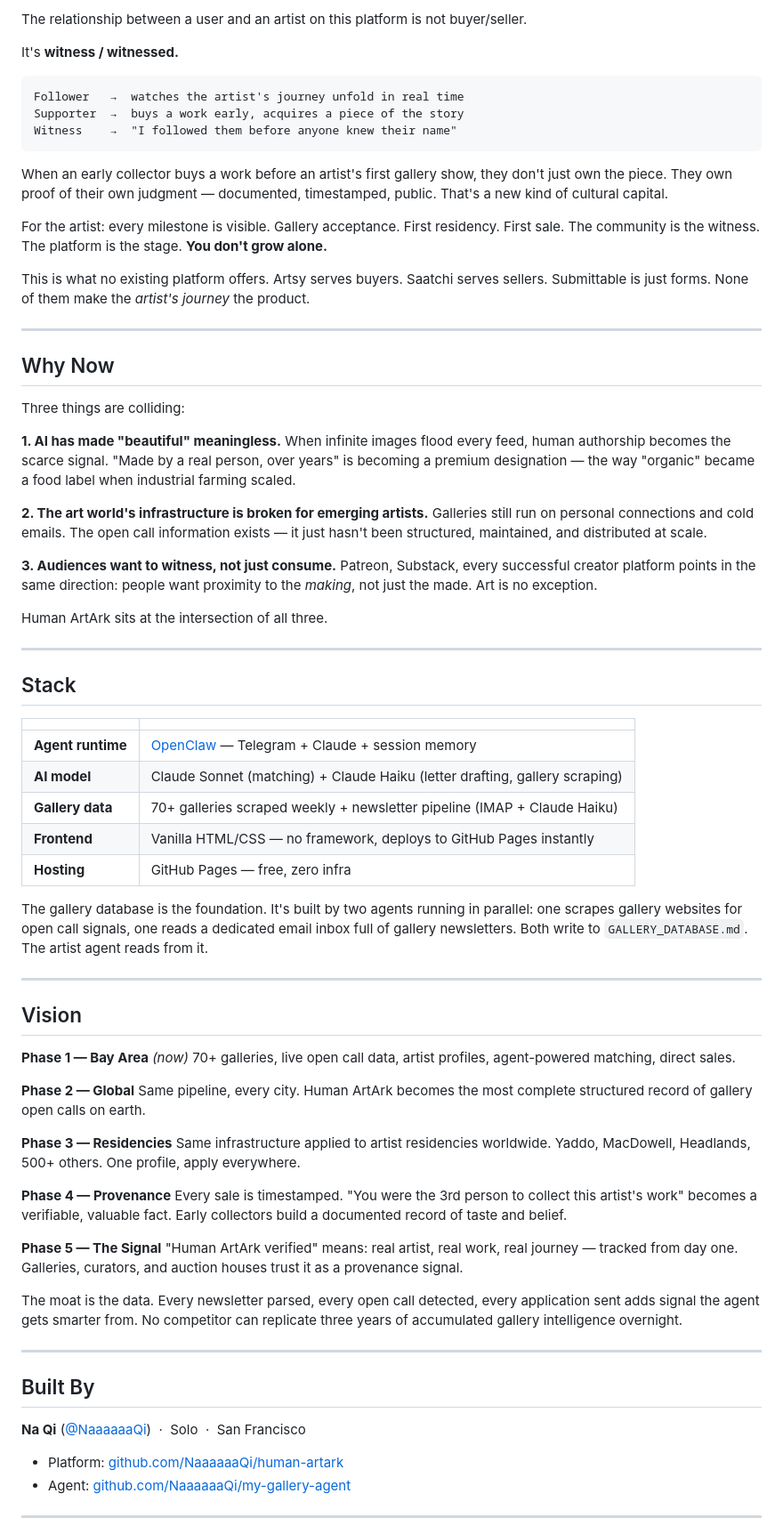
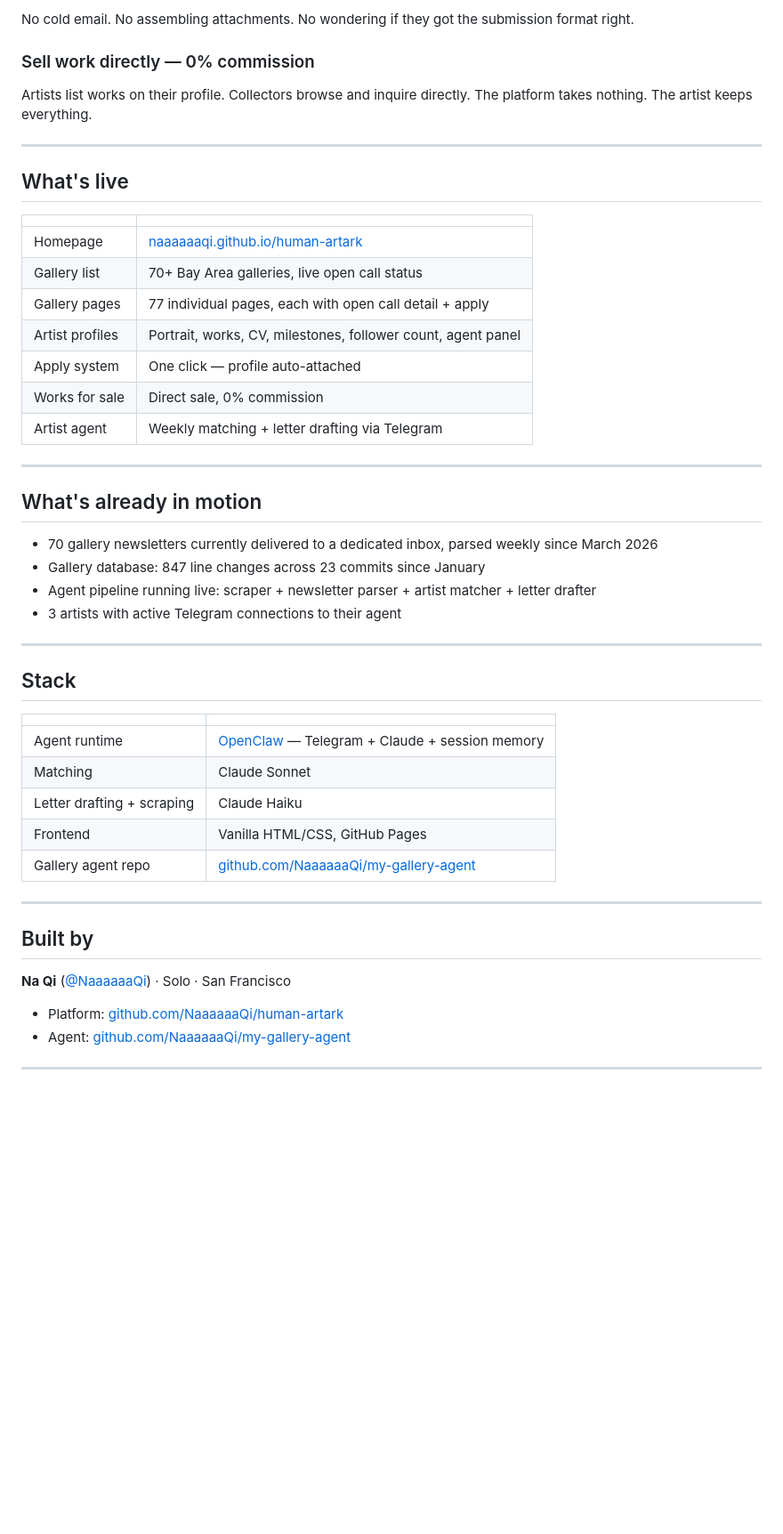
Before and after one commit to NaaaaaaQi/human-artark, a Markdown page: README.md, the part around one of its changes. Shown at 89% size. GitHub-like rendering; blank space fills up the shorter version.

````diff
--- a/README.md
+++ b/README.md
@@ -87,33 +86,32 @@ ANTHROPIC_API_KEY=sk-ant-... python3 scripts/artist_agent.py --artist sofia-reye
 
-The relationship between a user and an artist on this platform is not buyer/seller.
+No cold email. No assembling attachments. No wondering if they got the submission format right.
 
-It's **witness / witnessed.**
+### Sell work directly — 0% commission
 
-```
-Follower   →  watches the artist's journey unfold in real time
-Supporter  →  buys a work early, acquires a piece of the story
-Witness    →  "I followed them before anyone knew their name"
-```
-
-When an early collector buys a work before an artist's first gallery show, they don't just own the piece. They own proof of their own judgment — documented, timestamped, public. That's a new kind of cultural capital.
-
-For the artist: every milestone is visible. Gallery acceptance. First residency. First sale. The community is the witness. The platform is the stage. **You don't grow alone.**
-
-This is what no existing platform offers. Artsy serves buyers. Saatchi serves sellers. Submittable is just forms. None of them make the *artist's journey* the product.
+Artists list works on their profile. Collectors browse and inquire directly. The platform takes nothing. The artist keeps everything.
 
 ---
 
-## Why Now
+## What's live
 
-Three things are colliding:
+| | |
+|---|---|
+| Homepage | [naaaaaaqi.github.io/human-artark](https://naaaaaaqi.github.io/human-artark/) |
+| Gallery list | 70+ Bay Area galleries, live open call status |
+| Gallery pages | 77 individual pages, each with open call detail + apply |
+| Artist profiles | Portrait, works, CV, milestones, follower count, agent panel |
+| Apply system | One click — profile auto-attached |
+| Works for sale | Direct sale, 0% commission |
+| Artist agent | Weekly matching + letter drafting via Telegram |
 
-**1. AI has made "beautiful" meaningless.** When infinite images flood every feed, human authorship becomes the scarce signal. "Made by a real person, over years" is becoming a premium designation — the way "organic" became a food label when industrial farming scaled.
+---
 
-**2. The art world's infrastructure is broken for emerging artists.** Galleries still run on personal connections and cold emails. The open call information exists — it just hasn't been structured, maintained, and distributed at scale.
+## What's already in motion
 
-**3. Audiences want to witness, not just consume.** Patreon, Substack, every successful creator platform points in the same direction: people want proximity to the *making*, not just the made. Art is no exception.
-
-Human ArtArk sits at the intersection of all three.
+- 70 gallery newsletters currently delivered to a dedicated inbox, parsed weekly since March 2026
+- Gallery database: 847 line changes across 23 commits since January
+- Agent pipeline running live: scraper + newsletter parser + artist matcher + letter drafter
+- 3 artists with active Telegram connections to their agent
 
 ---
 
@@ -121,40 +119,17 @@ Human ArtArk sits at the intersection of all three.
 
 | | |
 |---|---|
-| **Agent runtime** | [OpenClaw](https://github.com/openclaw/openclaw) — Telegram + Claude + session memory |
-| **AI model** | Claude Sonnet (matching) + Claude Haiku (letter drafting, gallery scraping) |
-| **Gallery data** | 70+ galleries scraped weekly + newsletter pipeline (IMAP + Claude Haiku) |
-| **Frontend** | Vanilla HTML/CSS — no framework, deploys to GitHub Pages instantly |
-| **Hosting** | GitHub Pages — free, zero infra |
-
-The gallery database is the foundation. It's built by two agents running in parallel: one scrapes gallery websites for open call signals, one reads a dedicated email inbox full of gallery newsletters. Both write to `GALLERY_DATABASE.md`. The artist agent reads from it.
+| Agent runtime | [OpenClaw](https://github.com/openclaw/openclaw) — Telegram + Claude + session memory |
+| Matching | Claude Sonnet |
+| Letter drafting + scraping | Claude Haiku |
+| Frontend | Vanilla HTML/CSS, GitHub Pages |
+| Gallery agent repo | [github.com/NaaaaaaQi/my-gallery-agent](https://github.com/NaaaaaaQi/my-gallery-agent) |
 
 ---
 
-## Vision
+## Built by
 
-**Phase 1 — Bay Area** *(now)*
-70+ galleries, live open call data, artist profiles, agent-powered matching, direct sales.
-
-**Phase 2 — Global**
-Same pipeline, every city. Human ArtArk becomes the most complete structured record of gallery open calls on earth.
-
-**Phase 3 — Residencies**
-Same infrastructure applied to artist residencies worldwide. Yaddo, MacDowell, Headlands, 500+ others. One profile, apply everywhere.
-
-**Phase 4 — Provenance**
-Every sale is timestamped. "You were the 3rd person to collect this artist's work" becomes a verifiable, valuable fact. Early collectors build a documented record of taste and belief.
-
-**Phase 5 — The Signal**
-"Human ArtArk verified" means: real artist, real work, real journey — tracked from day one. Galleries, curators, and auction houses trust it as a provenance signal.
-
-The moat is the data. Every newsletter parsed, every open call detected, every application sent adds signal the agent gets smarter from. No competitor can replicate three years of accumulated gallery intelligence overnight.
-
----
-
-## Built By
-
-**Na Qi** ([@NaaaaaaQi](https://github.com/NaaaaaaQi)) &nbsp;·&nbsp; Solo &nbsp;·&nbsp; San Francisco
+**Na Qi** ([@NaaaaaaQi](https://github.com/NaaaaaaQi)) · Solo · San Francisco
 
 - Platform: [github.com/NaaaaaaQi/human-artark](https://github.com/NaaaaaaQi/human-artark)
 - Agent: [github.com/NaaaaaaQi/my-gallery-agent](https://github.com/NaaaaaaQi/my-gallery-agent)
````
Also changed, not shown: other parts of README.md (+46 -47 lines).
